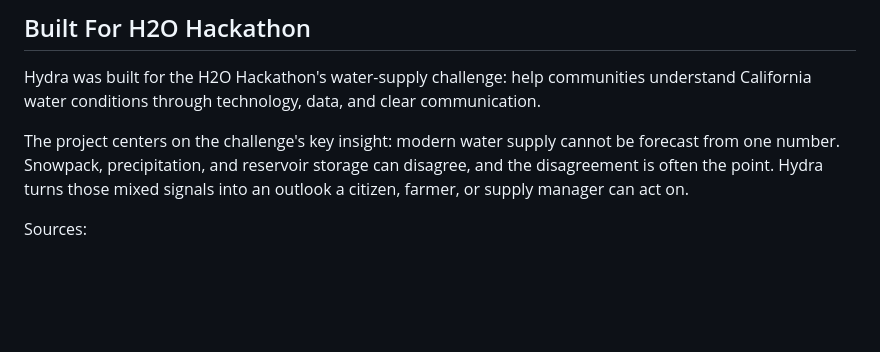
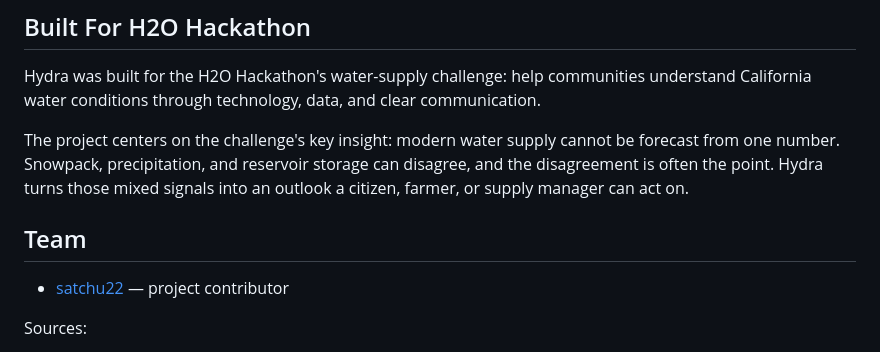
Before and after one commit to SoojalKumar/projectH2O, a Markdown page: README.md, the part around the change. GitHub-like rendering; blank space fills up the shorter version.

Commit message:
docs: add project contributor

```diff
--- a/README.md
+++ b/README.md
@@ -38,6 +38,10 @@ Real screenshots captured from the running Flutter web app against the local Fas
 Hydra was built for the H2O Hackathon's water-supply challenge: help communities understand California water conditions through technology, data, and clear communication.
 
 The project centers on the challenge's key insight: modern water supply cannot be forecast from one number. Snowpack, precipitation, and reservoir storage can disagree, and the disagreement is often the point. Hydra turns those mixed signals into an outlook a citizen, farmer, or supply manager can act on.
+
+## Team
+
+- [satchu22](https://github.com/satchu22/) — project contributor
 
 Sources:
 
```
